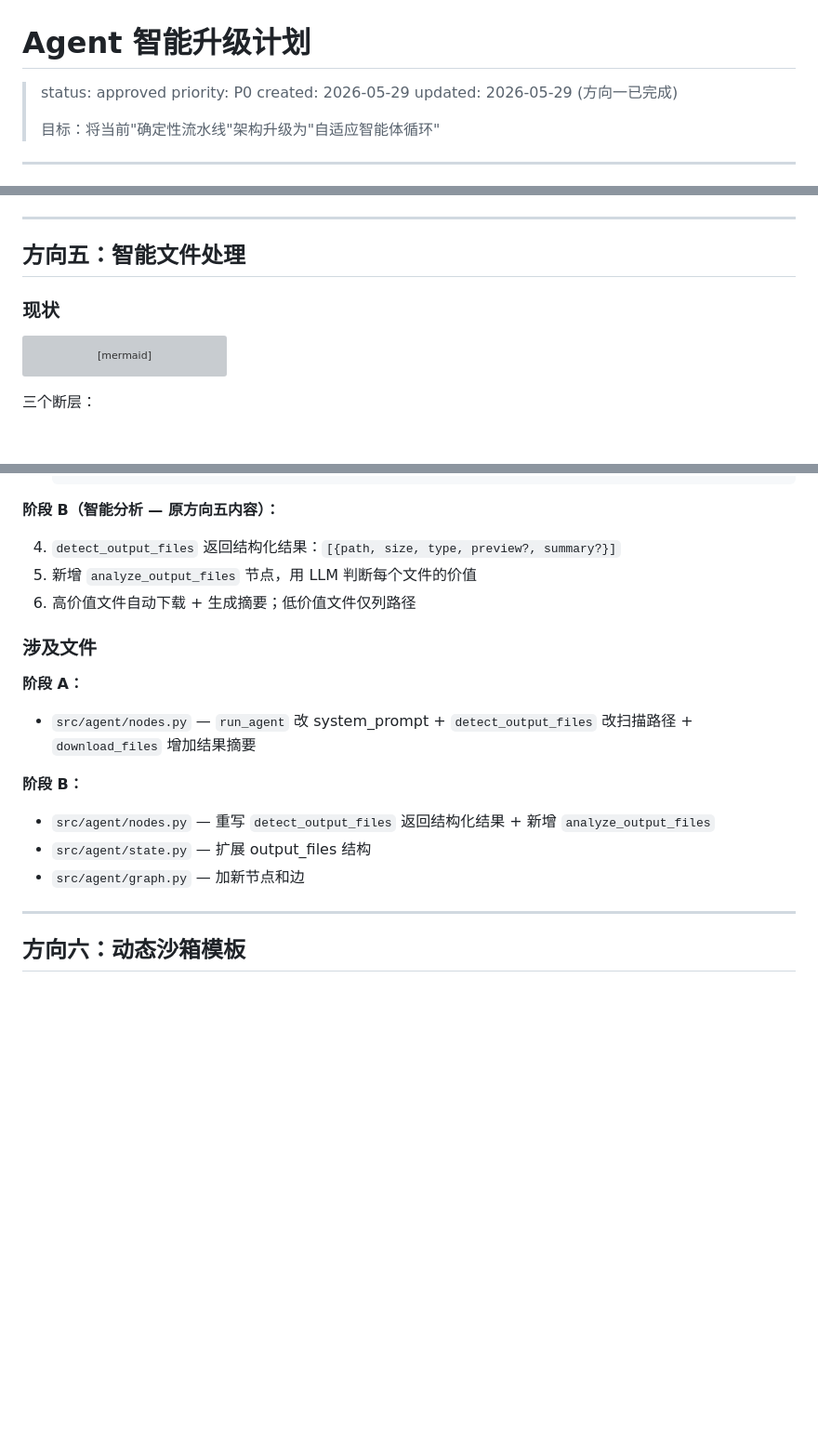
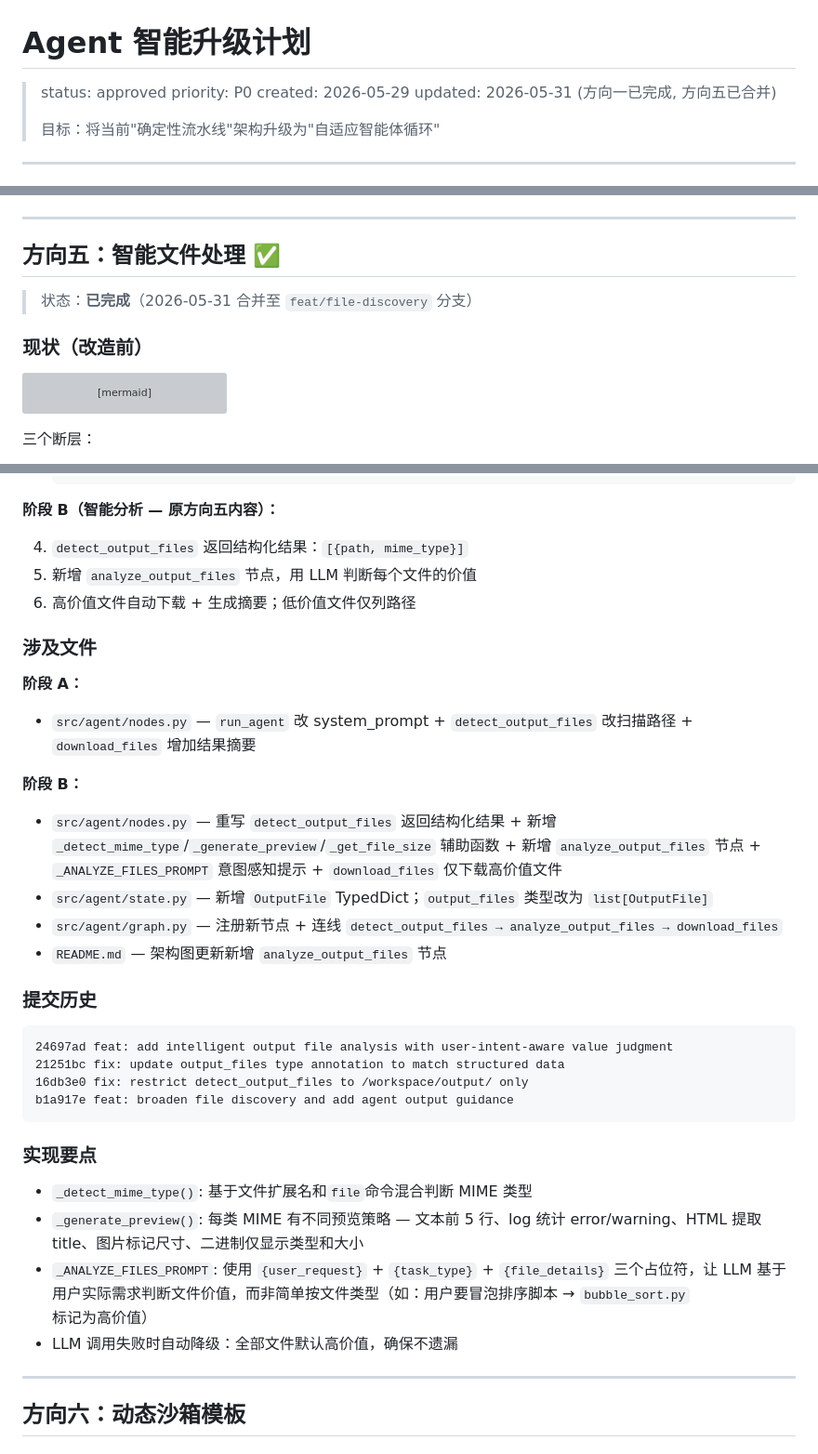
Before and after one commit to zzqzhangze/gtg-agent, a Markdown page: .sisyphus/plans/agent-intelligence-upgrade.md, 3 parts joined by grey strips. Shown at 93% size. Rendered like a GitHub page; blank space fills up the shorter version; grey boxes are pictures that could not be loaded.

Commit message:
docs: mark direction 5 as completed in upgrade plan
Ultraworked with Sisyphus

````diff
--- a/.sisyphus/plans/agent-intelligence-upgrade.md
+++ b/.sisyphus/plans/agent-intelligence-upgrade.md
@@ -3,7 +3,7 @@
 > status: approved
 > priority: P0
 > created: 2026-05-29
-> updated: 2026-05-29 (方向一已完成)
+> updated: 2026-05-31 (方向一已完成, 方向五已合并)
 >
 > 目标：将当前"确定性流水线"架构升级为"自适应智能体循环"
 
@@ -165,9 +165,11 @@ config = {"configurable": {"thread_id": "interactive-session"}}  # 固定 ID
 
 ---
 
-## 方向五：智能文件处理
+## 方向五：智能文件处理 ✅
 
-### 现状
+> 状态：**已完成**（2026-05-31 合并至 `feat/file-discovery` 分支）
+
+### 现状（改造前）
 
 ```mermaid
 flowchart LR
@@ -220,7 +222,7 @@ flowchart LR
 
 **阶段 B（智能分析 — 原方向五内容）：**
 
-4. `detect_output_files` 返回结构化结果：`[{path, size, type, preview?, summary?}]`
+4. `detect_output_files` 返回结构化结果：`[{path, mime_type}]`
 5. 新增 `analyze_output_files` 节点，用 LLM 判断每个文件的价值
 6. 高价值文件自动下载 + 生成摘要；低价值文件仅列路径
 
@@ -230,9 +232,26 @@ flowchart LR
 - `src/agent/nodes.py` — `run_agent` 改 system_prompt + `detect_output_files` 改扫描路径 + `download_files` 增加结果摘要
 
 **阶段 B：**
-- `src/agent/nodes.py` — 重写 `detect_output_files` 返回结构化结果 + 新增 `analyze_output_files`
-- `src/agent/state.py` — 扩展 output_files 结构
-- `src/agent/graph.py` — 加新节点和边
+- `src/agent/nodes.py` — 重写 `detect_output_files` 返回结构化结果 + 新增 `_detect_mime_type`/`_generate_preview`/`_get_file_size` 辅助函数 + 新增 `analyze_output_files` 节点 + `_ANALYZE_FILES_PROMPT` 意图感知提示 + `download_files` 仅下载高价值文件
+- `src/agent/state.py` — 新增 `OutputFile` TypedDict；`output_files` 类型改为 `list[OutputFile]`
+- `src/agent/graph.py` — 注册新节点 + 连线 `detect_output_files → analyze_output_files → download_files`
+- `README.md` — 架构图更新新增 `analyze_output_files` 节点
+
+### 提交历史
+
+```
+24697ad feat: add intelligent output file analysis with user-intent-aware value judgment
+21251bc fix: update output_files type annotation to match structured data
+16db3e0 fix: restrict detect_output_files to /workspace/output/ only
+b1a917e feat: broaden file discovery and add agent output guidance
+```
+
+### 实现要点
+
+- `_detect_mime_type()`: 基于文件扩展名和`file`命令混合判断 MIME 类型
+- `_generate_preview()`: 每类 MIME 有不同预览策略 — 文本前 5 行、log 统计 error/warning、HTML 提取 title、图片标记尺寸、二进制仅显示类型和大小
+- `_ANALYZE_FILES_PROMPT`: 使用 `{user_request}` + `{task_type}` + `{file_details}` 三个占位符，让 LLM 基于用户实际需求判断文件价值，而非简单按文件类型（如：用户要冒泡排序脚本 → `bubble_sort.py` 标记为高价值）
+- LLM 调用失败时自动降级：全部文件默认高价值，确保不遗漏
 
 ---
 
````
